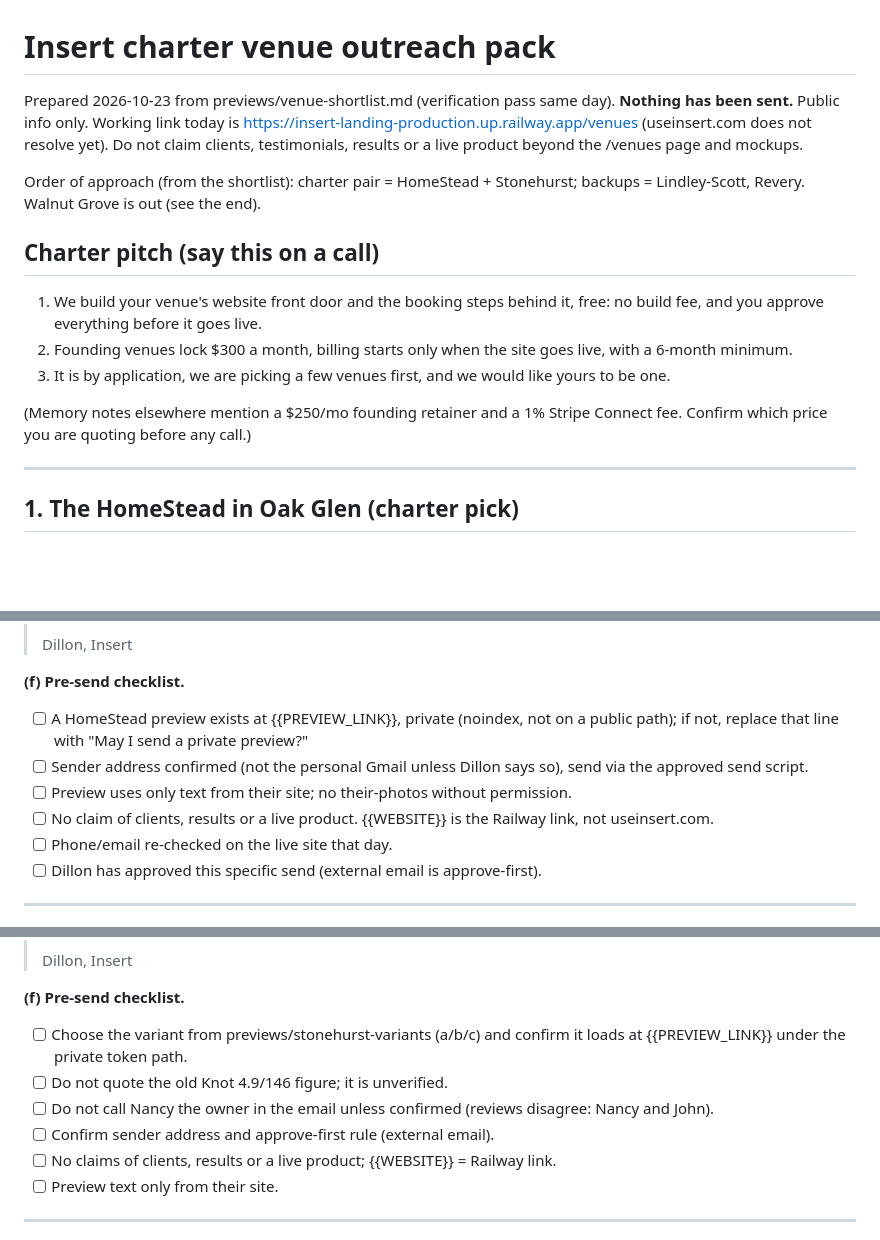
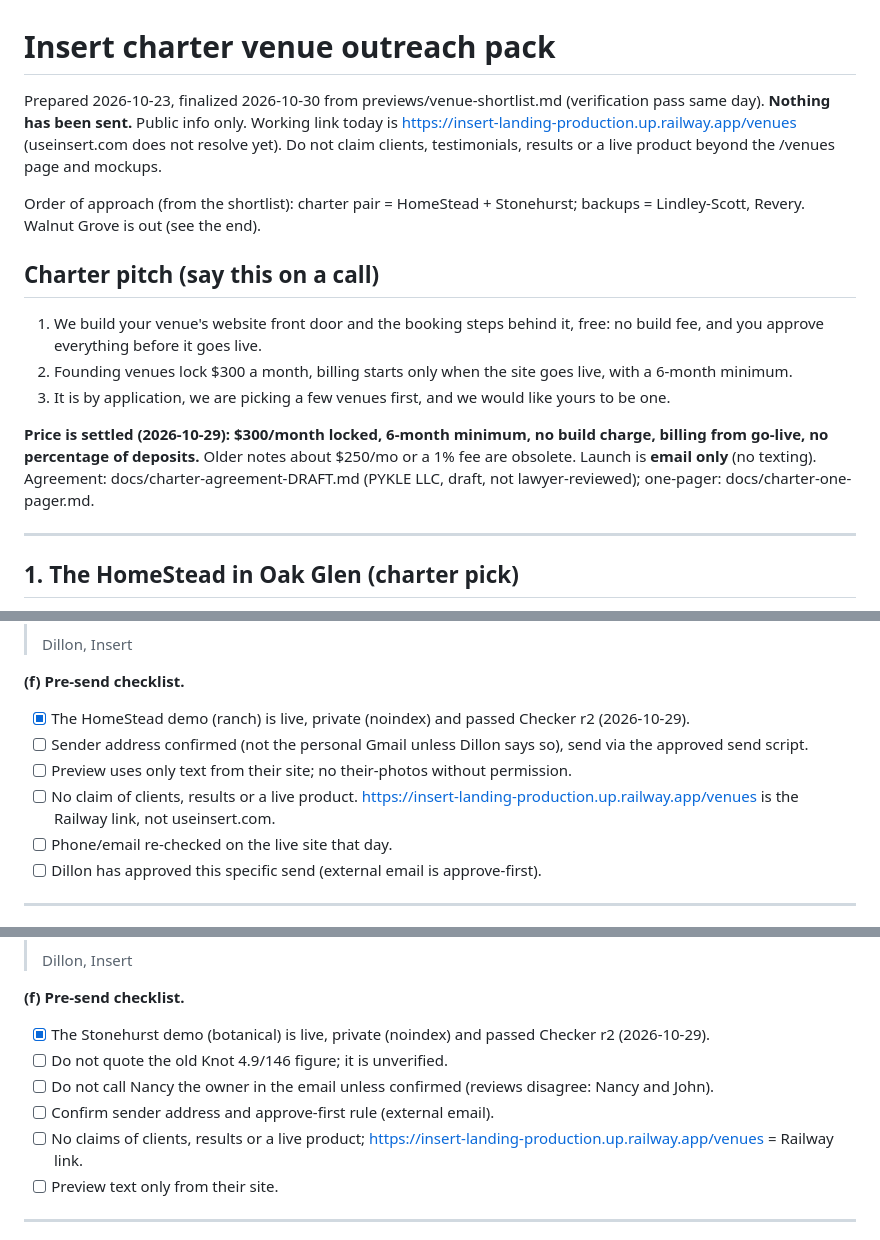
Before and after one commit to pykled/insert-landing, a Markdown page: previews/outreach-pack.md, 3 parts joined by grey strips. GitHub-like rendering; blank space fills up the shorter version.

Commit message:
Outreach pack: demo links, settled price, email-only note
Co-Authored-By: Claude Sonnet 5.5 <noreply@anthropic.com>

```diff
--- a/previews/outreach-pack.md
+++ b/previews/outreach-pack.md
@@ -1,6 +1,6 @@
 # Insert charter venue outreach pack
 
-Prepared 2026-10-23 from previews/venue-shortlist.md (verification pass same day). **Nothing has been sent.** Public info only. Working link today is https://insert-landing-production.up.railway.app/venues (useinsert.com does not resolve yet). Do not claim clients, testimonials, results or a live product beyond the /venues page and mockups.
+Prepared 2026-10-23, finalized 2026-10-30 from previews/venue-shortlist.md (verification pass same day). **Nothing has been sent.** Public info only. Working link today is https://insert-landing-production.up.railway.app/venues (useinsert.com does not resolve yet). Do not claim clients, testimonials, results or a live product beyond the /venues page and mockups.
 
 Order of approach (from the shortlist): charter pair = HomeStead + Stonehurst; backups = Lindley-Scott, Revery. Walnut Grove is out (see the end).
 
@@ -10,7 +10,7 @@ Order of approach (from the shortlist): charter pair = HomeStead + Stonehurst; b
 2. Founding venues lock $300 a month, billing starts only when the site goes live, with a 6-month minimum.
 3. It is by application, we are picking a few venues first, and we would like yours to be one.
 
-(Memory notes elsewhere mention a $250/mo founding retainer and a 1% Stripe Connect fee. Confirm which price you are quoting before any call.)
+**Price is settled (2026-10-29): $300/month locked, 6-month minimum, no build charge, billing from go-live, no percentage of deposits.** Older notes about $250/mo or a 1% fee are obsolete. Launch is **email only** (no texting). Agreement: docs/charter-agreement-DRAFT.md (PYKLE LLC, draft, not lawyer-reviewed); one-pager: docs/charter-one-pager.md.
 
 ---
 
@@ -58,10 +58,10 @@ Order of approach (from the shortlist): charter pair = HomeStead + Stonehurst; b
 > Dillon, Insert
 
 **(f) Pre-send checklist.**
-- [ ] A HomeStead preview exists at {{PREVIEW_LINK}}, private (noindex, not on a public path); if not, replace that line with "May I send a private preview?"
+- [x] The HomeStead demo (ranch) is live, private (noindex) and passed Checker r2 (2026-10-29).
 - [ ] Sender address confirmed (not the personal Gmail unless Dillon says so), send via the approved send script.
 - [ ] Preview uses only text from their site; no their-photos without permission.
-- [ ] No claim of clients, results or a live product. {{WEBSITE}} is the Railway link, not useinsert.com.
+- [ ] No claim of clients, results or a live product. https://insert-landing-production.up.railway.app/venues is the Railway link, not useinsert.com.
 - [ ] Phone/email re-checked on the live site that day.
 - [ ] Dillon has approved this specific send (external email is approve-first).
 
@@ -109,11 +109,11 @@ Order of approach (from the shortlist): charter pair = HomeStead + Stonehurst; b
 > Dillon, Insert
 
 **(f) Pre-send checklist.**
-- [ ] Choose the variant from previews/stonehurst-variants (a/b/c) and confirm it loads at {{PREVIEW_LINK}} under the private token path.
+- [x] The Stonehurst demo (botanical) is live, private (noindex) and passed Checker r2 (2026-10-29).
 - [ ] Do not quote the old Knot 4.9/146 figure; it is unverified.
 - [ ] Do not call Nancy the owner in the email unless confirmed (reviews disagree: Nancy and John).
 - [ ] Confirm sender address and approve-first rule (external email).
-- [ ] No claims of clients, results or a live product; {{WEBSITE}} = Railway link.
+- [ ] No claims of clients, results or a live product; https://insert-landing-production.up.railway.app/venues = Railway link.
 - [ ] Preview text only from their site.
 
 ---
```
Also changed, not shown: other parts of previews/outreach-pack.md (+5 -5 lines).
